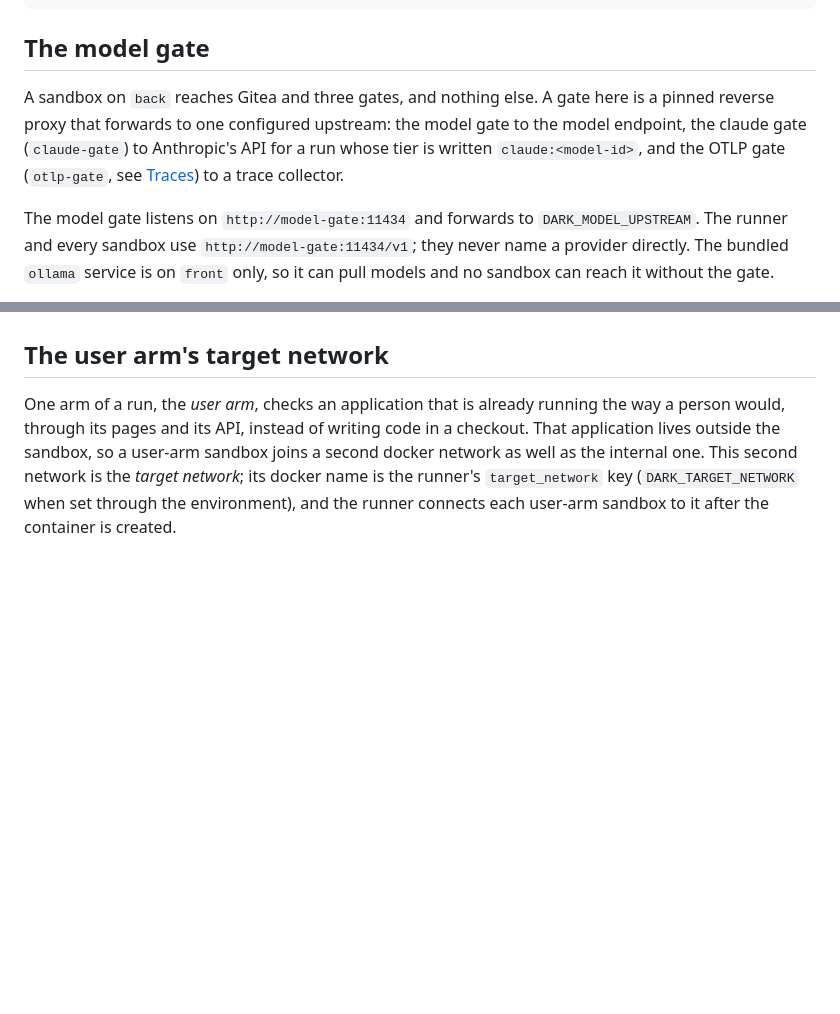
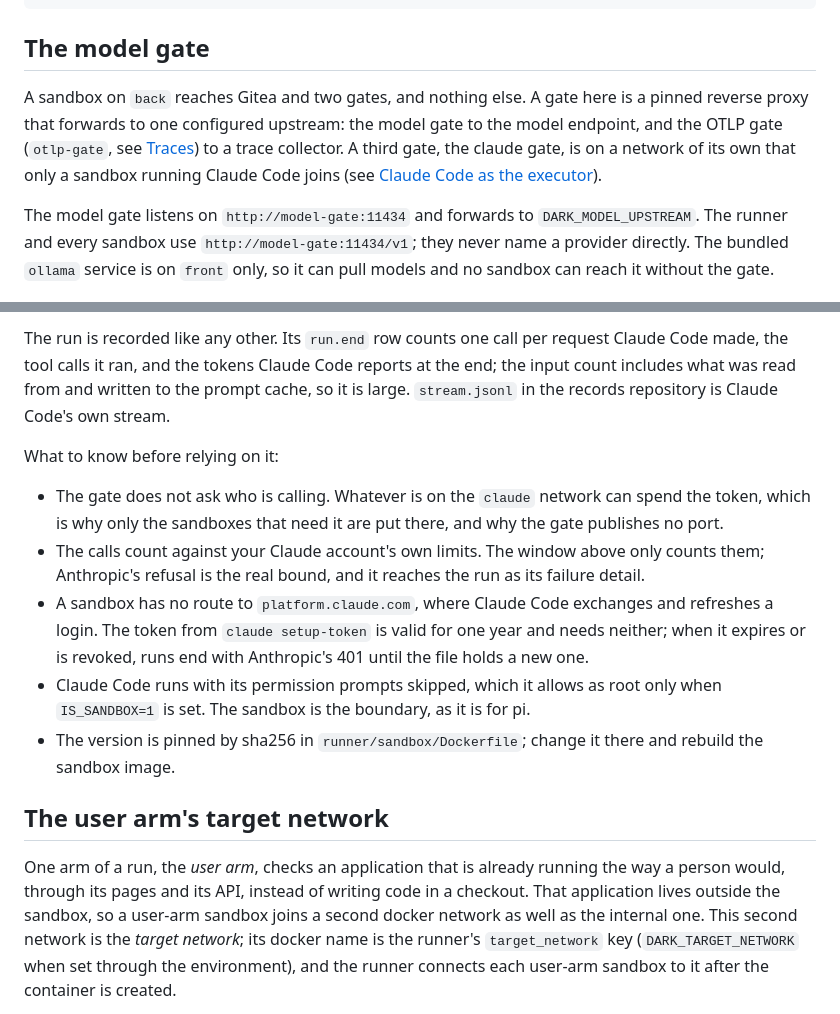
Before and after one commit to majgull/dark, a Markdown page: docs/docker.md, 2 parts joined by grey strips. Rendered like a GitHub page; blank space fills up the shorter version.

```diff
--- a/docs/docker.md
+++ b/docs/docker.md
@@ -151,11 +151,12 @@ docker ps -a --filter label=dark.vmid
 
 ## The model gate
 
-A sandbox on `back` reaches Gitea and three gates, and nothing else. A gate
+A sandbox on `back` reaches Gitea and two gates, and nothing else. A gate
 here is a pinned reverse proxy that forwards to one configured upstream: the
-model gate to the model endpoint, the claude gate (`claude-gate`) to
-Anthropic's API for a run whose tier is written `claude:<model-id>`, and the
-OTLP gate (`otlp-gate`, see [Traces](#traces)) to a trace collector.
+model gate to the model endpoint, and the OTLP gate (`otlp-gate`, see
+[Traces](#traces)) to a trace collector. A third gate, the claude gate, is on
+a network of its own that only a sandbox running Claude Code joins (see
+[Claude Code as the executor](#claude-code-as-the-executor)).
 
 The model gate listens on `http://model-gate:11434`
 and forwards to `DARK_MODEL_UPSTREAM`. The runner and every sandbox use
@@ -231,3 +286,12 @@ it is never used when `DARK_MODEL_UPSTREAM` names somewhere else.
+The run is recorded like any other. Its `run.end` row counts one call per request Claude Code made, the tool calls it ran, and the tokens Claude Code reports at the end; the input count includes what was read from and written to the prompt cache, so it is large. `stream.jsonl` in the records repository is Claude Code's own stream.
+
+What to know before relying on it:
+
+- The gate does not ask who is calling. Whatever is on the `claude` network can spend the token, which is why only the sandboxes that need it are put there, and why the gate publishes no port.
+- The calls count against your Claude account's own limits. The window above only counts them; Anthropic's refusal is the real bound, and it reaches the run as its failure detail.
+- A sandbox has no route to `platform.claude.com`, where Claude Code exchanges and refreshes a login. The token from `claude setup-token` is valid for one year and needs neither; when it expires or is revoked, runs end with Anthropic's 401 until the file holds a new one.
+- Claude Code runs with its permission prompts skipped, which it allows as root only when `IS_SANDBOX=1` is set. The sandbox is the boundary, as it is for pi.
+- The version is pinned by sha256 in `runner/sandbox/Dockerfile`; change it there and rebuild the sandbox image.
 
 ## The user arm's target network
 
```
Also changed, not shown: other parts of docs/docker.md (+54 -0 lines), README.md (+5 -2 lines), docs/concepts.md (+11 -0 lines).
